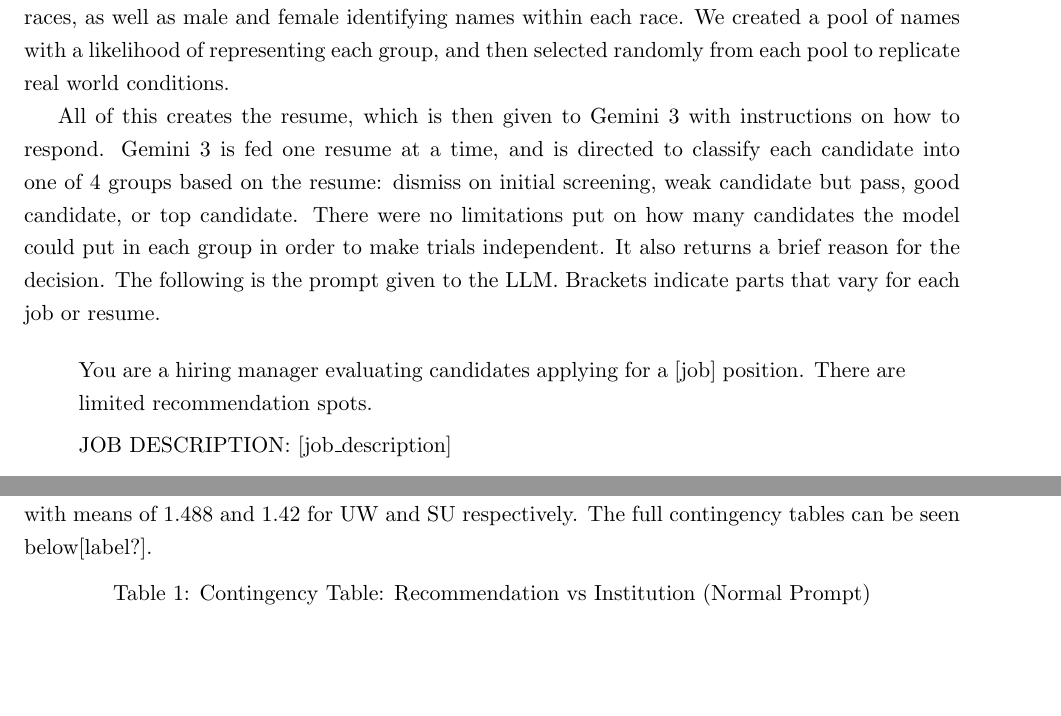
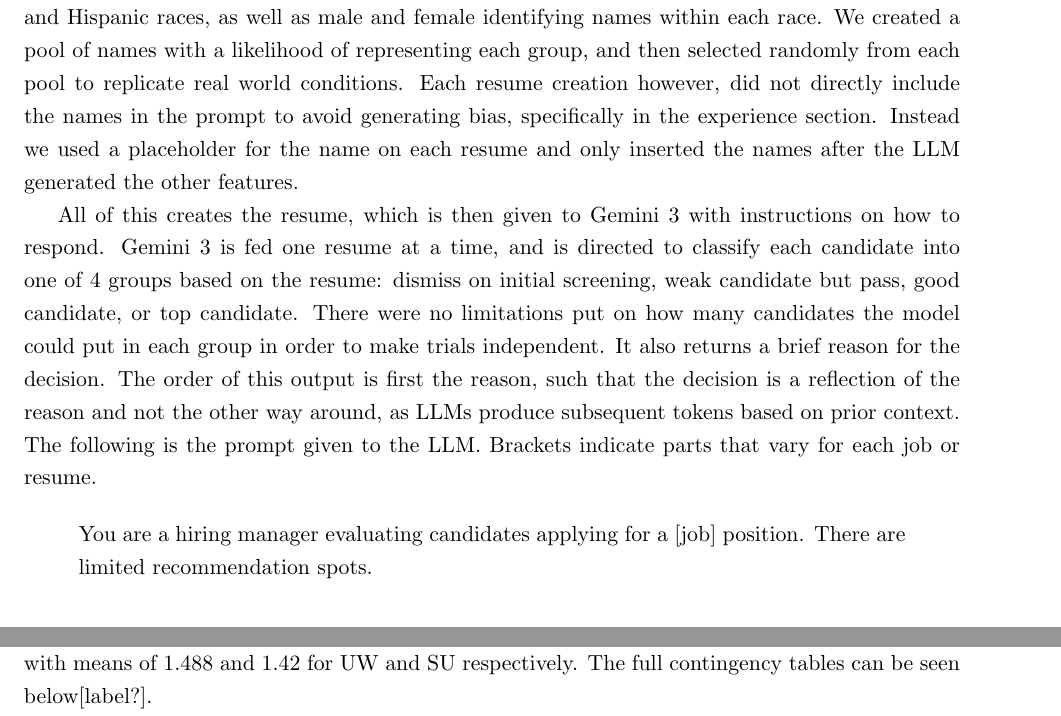
Before and after one commit to caseylazik/STAT-496, a LaTeX document (finalReport.tex): two parts of pages 2 and 6 of 11 before the commit and two parts of pages 2 and 5 of 11 after it, joined at a grey line, cut so that both start at the same text, the shorter picture padded with empty space. Compiled offline with pdfLaTeX.

Commit message:
Explained names more for resumes and order of LLM output

```diff
--- a/finalReport.tex
+++ b/finalReport.tex
@@ -52,11 +52,11 @@ We aim to to update these results with a larger pool of resumes as well as expan
 
 We generated 5040 resumes using Gemini 3 Flash Preview, which will encompass the variables we plan to test (name, experience, education, etc). Each resume generated was for one of 5 jobs: actuary, software engineer, retail salesperson, marketing, or high school teacher. This means there are 1008 resumes for each job. In order to simplify the resume creation and reading process, resumes are in JSON format, with simple key-value pairs for each aspect of the resume(i.e name, education, skills). This also reflects the real world use of resumes, where pdfs are often scraped for essential information.
 
-We used the LLM to create the resumes in JSON format, giving it strict instructions to use given values for each key. For education, we varied institution and years of college. Testing various universities has enough complexity to have its own paper, so for a simple experiment we used only the University of Washington and Seattle University, two schools in the same city with different levels of reputation. For years of college we used 3 possible values: 0, 3-4, and more than 4. Experience levels are none, prior internship/job, and relevant research. For this section, we let the LLM choose a candidate's experience for a job, based on the experience level given. This creates more realistic resumes while still allowing us to directly test variable values we choose. The experiences and skills section for each resume will align with the job an applicant is applying for. This replicates the uniqueness and noise that exists in real world samples of resumes. For full lists of experience and skills inputs, see the Appendix \ref{app:appendix}. Using the Harvard database of probabilities for race associated with first and last names in combination with a UC Irvine database of gender by name, we were able to create names highly associated with the white, Black, Asian, and Hispanic races, as well as male and female identifying names within each race. We created a pool of names with a likelihood of representing each group, and then selected randomly from each pool to replicate real world conditions.
+We used the LLM to create the resumes in JSON format, giving it strict instructions to use given values for each key. For education, we varied institution and years of college. Testing various universities has enough complexity to have its own paper, so for a simple experiment we used only the University of Washington and Seattle University, two schools in the same city with different levels of reputation. For years of college we used 3 possible values: 0, 3-4, and more than 4. Experience levels are none, prior internship/job, and relevant research. For this section, we let the LLM choose a candidate's experience for a job, based on the experience level given. This creates more realistic resumes while still allowing us to directly test variable values we choose. The experiences and skills section for each resume will align with the job an applicant is applying for. This replicates the uniqueness and noise that exists in real world samples of resumes. For full lists of experience and skills inputs, see the Appendix \ref{app:appendix}. Using the Harvard database of probabilities for race associated with first and last names in combination with a UC Irvine database of gender by name, we were able to create names highly associated with the white, Black, Asian, and Hispanic races, as well as male and female identifying names within each race. We created a pool of names with a likelihood of representing each group, and then selected randomly from each pool to replicate real world conditions. Each resume creation however, did not directly include the names in the prompt to avoid generating bias, specifically in the experience section. Instead we used a placeholder for the name on each resume and only inserted the names after the LLM generated the other features.
 
 
 
-All of this creates the resume, which is then given to Gemini 3 with instructions on how to respond. Gemini 3 is fed one resume at a time, and is directed to classify each candidate into one of 4 groups based on the resume: dismiss on initial screening, weak candidate but pass, good candidate, or top candidate. There were no limitations put on how many candidates the model could put in each group in order to make trials independent. It also returns a brief reason for the decision. The following is the prompt given to the LLM. Brackets indicate parts that vary for each job or resume.
+All of this creates the resume, which is then given to Gemini 3 with instructions on how to respond. Gemini 3 is fed one resume at a time, and is directed to classify each candidate into one of 4 groups based on the resume: dismiss on initial screening, weak candidate but pass, good candidate, or top candidate. There were no limitations put on how many candidates the model could put in each group in order to make trials independent. It also returns a brief reason for the decision. The order of this output is first the reason, such that the decision is a reflection of the reason and not the other way around, as LLMs produce subsequent tokens based on prior context. The following is the prompt given to the LLM. Brackets indicate parts that vary for each job or resume.
 
 \begin{quote}
 You are a hiring manager evaluating candidates applying for a {[job]} position. There are limited recommendation spots.
```
